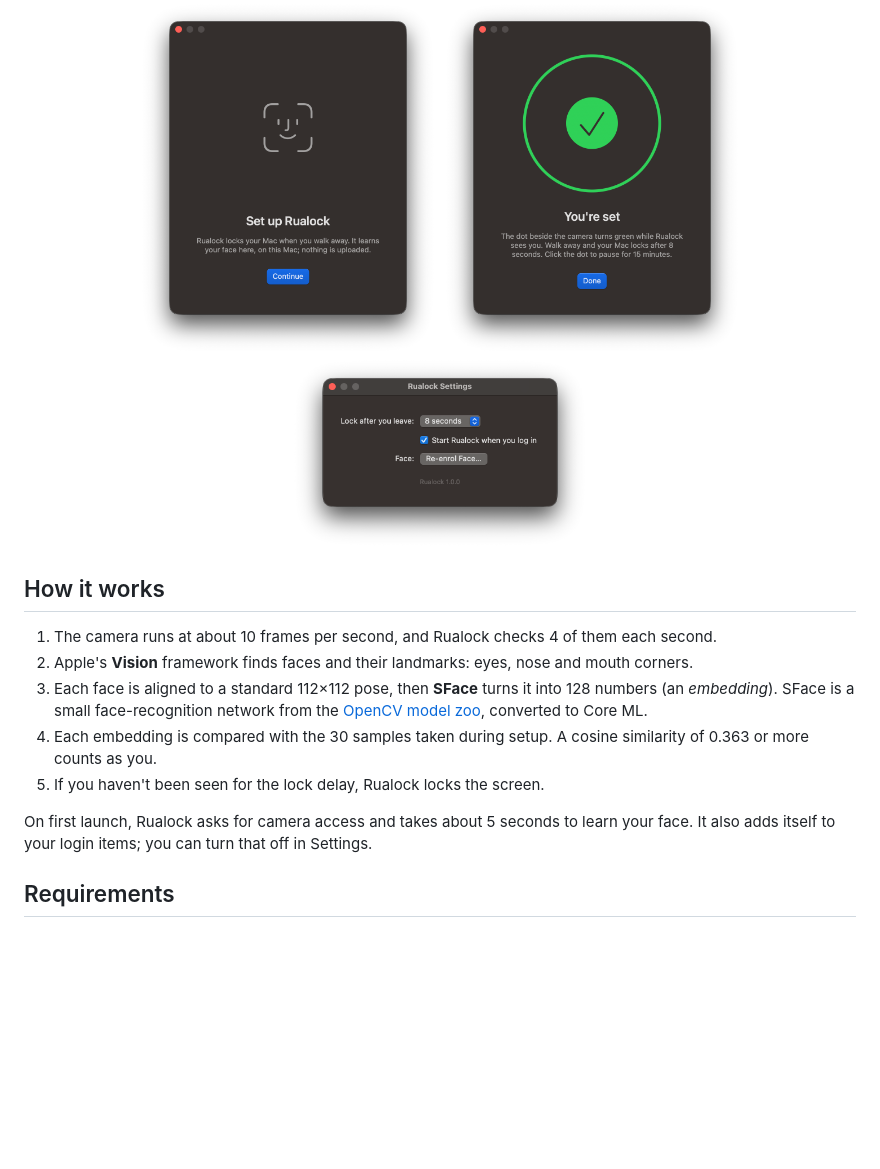
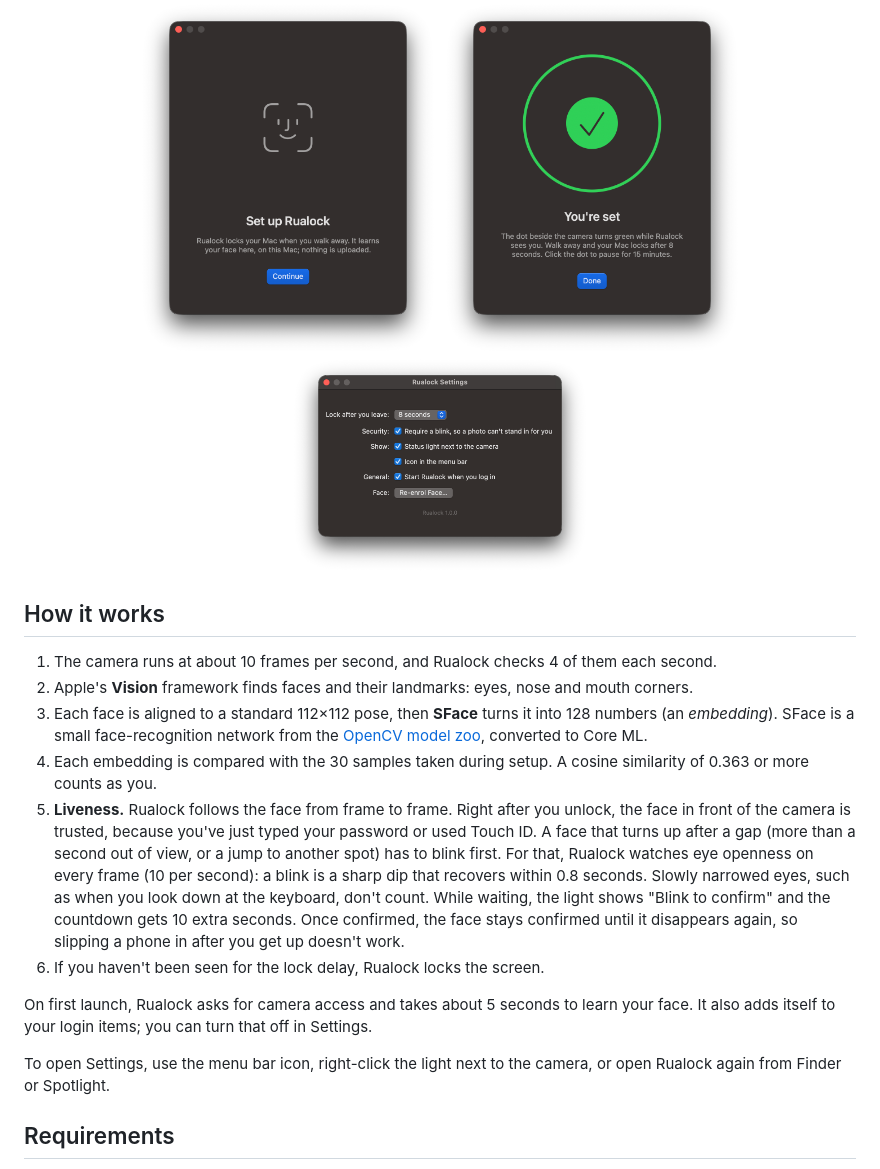
Before and after one commit to RokaSwK/rualock, a Markdown page: README.md, the part around one of its changes. Rendered like a GitHub page; pictures changed too: docs/images/settings.png, docs/images/setup-done.png, docs/images/setup.png; blank space fills up the shorter version.

```diff
--- a/README.md
+++ b/README.md
@@ -47,9 +51,12 @@ Rualock watches your webcam for *your* face. When your face has been gone for a
 2. Apple's **Vision** framework finds faces and their landmarks: eyes, nose and mouth corners.
 3. Each face is aligned to a standard 112×112 pose, then **SFace** turns it into 128 numbers (an *embedding*). SFace is a small face-recognition network from the [OpenCV model zoo](https://github.com/opencv/opencv_zoo/tree/main/models/face_recognition_sface), converted to Core ML.
 4. Each embedding is compared with the 30 samples taken during setup. A cosine similarity of 0.363 or more counts as you.
-5. If you haven't been seen for the lock delay, Rualock locks the screen.
+5. **Liveness.** Rualock follows the face from frame to frame. Right after you unlock, the face in front of the camera is trusted, because you've just typed your password or used Touch ID. A face that turns up after a gap (more than a second out of view, or a jump to another spot) has to blink first. For that, Rualock watches eye openness on every frame (10 per second): a blink is a sharp dip that recovers within 0.8 seconds. Slowly narrowed eyes, such as when you look down at the keyboard, don't count. While waiting, the light shows "Blink to confirm" and the countdown gets 10 extra seconds. Once confirmed, the face stays confirmed until it disappears again, so slipping a phone in after you get up doesn't work.
+6. If you haven't been seen for the lock delay, Rualock locks the screen.
 
 On first launch, Rualock asks for camera access and takes about 5 seconds to learn your face. It also adds itself to your login items; you can turn that off in Settings.
+
+To open Settings, use the menu bar icon, right-click the light next to the camera, or open Rualock again from Finder or Spotlight.
 
 ## Requirements
 
```
Also changed, not shown: other parts of README.md (+11 -2 lines), docs/images/blink-hover.png (added), docs/images/menu.png (added), 13 other files.
